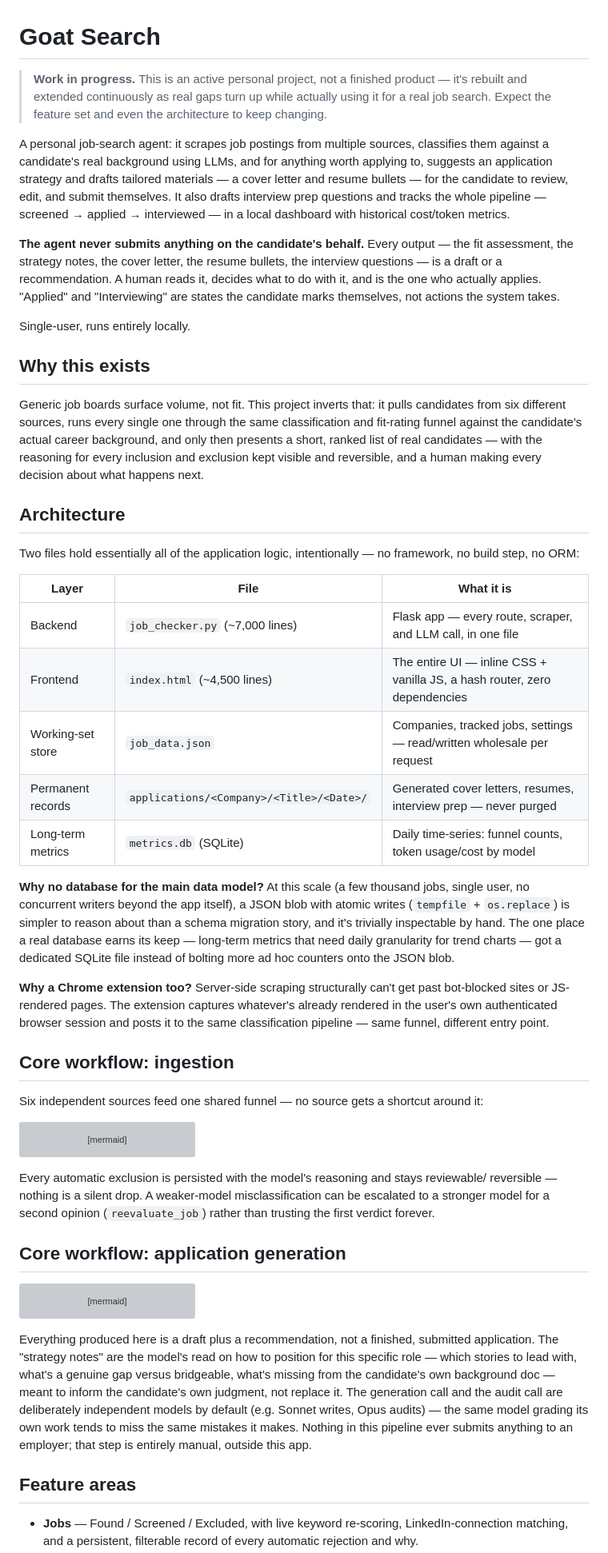
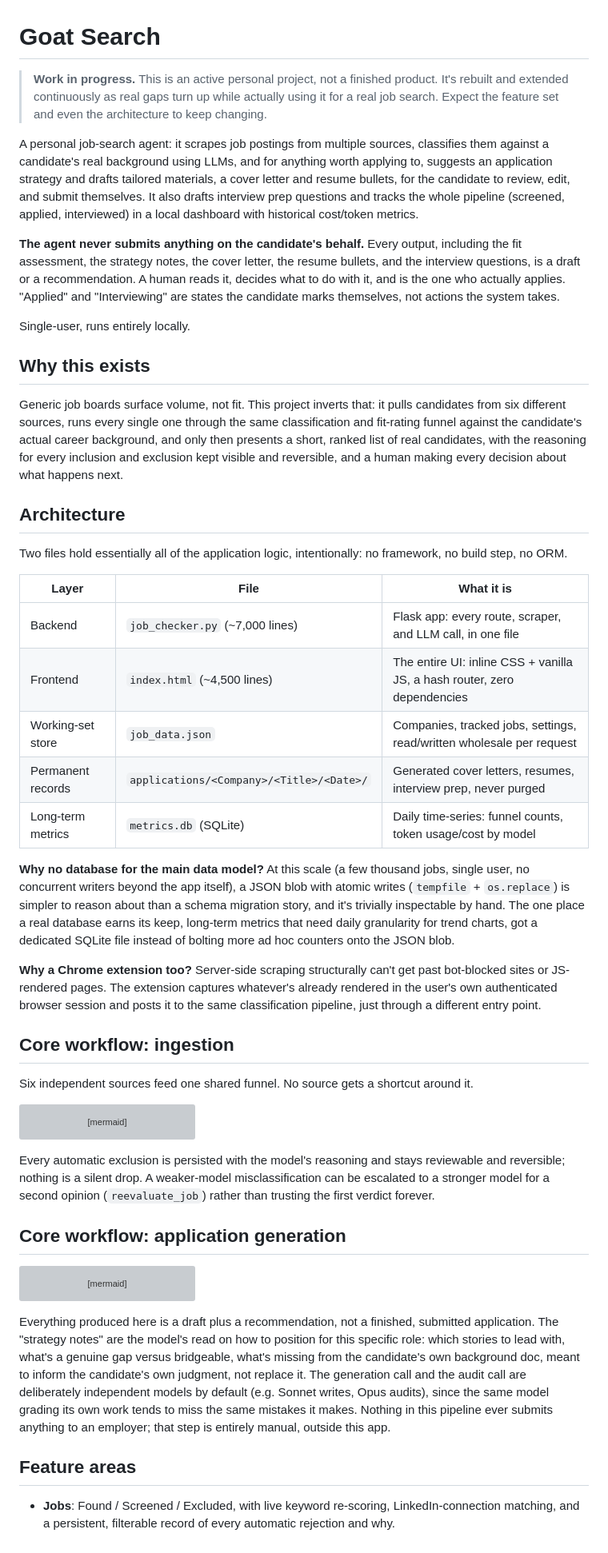
Before and after one commit to 802sweeney/goat-search, a Markdown page: README.md, the part around one of its changes. Shown at 80% size. GitHub-like rendering; grey boxes are pictures that could not be loaded.

Commit message:
Remove em dash character from README
Rewrote every em-dash-joined clause as a separate sentence, a colon, or a comma
instead, matching the same no-em-dash rule already enforced on generated
application content.

Co-Authored-By: Claude Sonnet 5 <noreply@anthropic.com>

````diff
--- a/README.md
+++ b/README.md
@@ -1,21 +1,21 @@
 # Goat Search
 
-> **Work in progress.** This is an active personal project, not a finished product — it's
+> **Work in progress.** This is an active personal project, not a finished product. It's
 > rebuilt and extended continuously as real gaps turn up while actually using it for a real job
 > search. Expect the feature set and even the architecture to keep changing.
 
 A personal job-search agent: it scrapes job postings from multiple sources, classifies them
 against a candidate's real background using LLMs, and for anything worth applying to, suggests
-an application strategy and drafts tailored materials — a cover letter and resume bullets — for
+an application strategy and drafts tailored materials, a cover letter and resume bullets, for
 the candidate to review, edit, and submit themselves. It also drafts interview prep questions
-and tracks the whole pipeline — screened → applied → interviewed — in a local dashboard with
+and tracks the whole pipeline (screened, applied, interviewed) in a local dashboard with
 historical cost/token metrics.
 
-**The agent never submits anything on the candidate's behalf.** Every output — the fit
-assessment, the strategy notes, the cover letter, the resume bullets, the interview questions —
-is a draft or a recommendation. A human reads it, decides what to do with it, and is the one who
-actually applies. "Applied" and "Interviewing" are states the candidate marks themselves, not
-actions the system takes.
+**The agent never submits anything on the candidate's behalf.** Every output, including the fit
+assessment, the strategy notes, the cover letter, the resume bullets, and the interview
+questions, is a draft or a recommendation. A human reads it, decides what to do with it, and is
+the one who actually applies. "Applied" and "Interviewing" are states the candidate marks
+themselves, not actions the system takes.
 
 Single-user, runs entirely locally.
 
@@ -24,37 +24,37 @@ Single-user, runs entirely locally.
 Generic job boards surface volume, not fit. This project inverts that: it pulls candidates from
 six different sources, runs every single one through the same classification and fit-rating
 funnel against the candidate's actual career background, and only then presents a short, ranked
-list of real candidates — with the reasoning for every inclusion and exclusion kept visible and
+list of real candidates, with the reasoning for every inclusion and exclusion kept visible and
 reversible, and a human making every decision about what happens next.
 
 ## Architecture
 
-Two files hold essentially all of the application logic, intentionally — no framework, no
-build step, no ORM:
+Two files hold essentially all of the application logic, intentionally: no framework, no
+build step, no ORM.
 
 | Layer | File | What it is |
 |---|---|---|
-| Backend | `job_checker.py` (~7,000 lines) | Flask app — every route, scraper, and LLM call, in one file |
-| Frontend | `index.html` (~4,500 lines) | The entire UI — inline CSS + vanilla JS, a hash router, zero dependencies |
-| Working-set store | `job_data.json` | Companies, tracked jobs, settings — read/written wholesale per request |
-| Permanent records | `applications/<Company>/<Title>/<Date>/` | Generated cover letters, resumes, interview prep — never purged |
+| Backend | `job_checker.py` (~7,000 lines) | Flask app: every route, scraper, and LLM call, in one file |
+| Frontend | `index.html` (~4,500 lines) | The entire UI: inline CSS + vanilla JS, a hash router, zero dependencies |
+| Working-set store | `job_data.json` | Companies, tracked jobs, settings, read/written wholesale per request |
+| Permanent records | `applications/<Company>/<Title>/<Date>/` | Generated cover letters, resumes, interview prep, never purged |
 | Long-term metrics | `metrics.db` (SQLite) | Daily time-series: funnel counts, token usage/cost by model |
 
 **Why no database for the main data model?** At this scale (a few thousand jobs, single user,
 no concurrent writers beyond the app itself), a JSON blob with atomic writes (`tempfile` +
 `os.replace`) is simpler to reason about than a schema migration story, and it's trivially
-inspectable by hand. The one place a real database earns its keep — long-term metrics that need
-daily granularity for trend charts — got a dedicated SQLite file instead of bolting more ad hoc
+inspectable by hand. The one place a real database earns its keep, long-term metrics that need
+daily granularity for trend charts, got a dedicated SQLite file instead of bolting more ad hoc
 counters onto the JSON blob.
 
 **Why a Chrome extension too?** Server-side scraping structurally can't get past bot-blocked
 sites or JS-rendered pages. The extension captures whatever's already rendered in the user's own
-authenticated browser session and posts it to the same classification pipeline — same funnel,
+authenticated browser session and posts it to the same classification pipeline, just through a
 different entry point.
 
 ## Core workflow: ingestion
 
-Six independent sources feed one shared funnel — no source gets a shortcut around it:
+Six independent sources feed one shared funnel. No source gets a shortcut around it.
 
 ```mermaid
 flowchart LR
@@ -84,8 +84,8 @@ flowchart LR
     L --> M[("job_data.json")]
 ```
 
-Every automatic exclusion is persisted with the model's reasoning and stays reviewable/
-reversible — nothing is a silent drop. A weaker-model misclassification can be escalated to a
+Every automatic exclusion is persisted with the model's reasoning and stays reviewable and
+reversible; nothing is a silent drop. A weaker-model misclassification can be escalated to a
 stronger model for a second opinion (`reevaluate_job`) rather than trusting the first verdict
 forever.
 
@@ -108,14 +108,14 @@ flowchart TD
 
 Everything produced here is a draft plus a recommendation, not a finished, submitted
 application. The "strategy notes" are the model's read on how to position for this specific
-role — which stories to lead with, what's a genuine gap versus bridgeable, what's missing from
-the candidate's own background doc — meant to inform the candidate's own judgment, not replace
+role: which stories to lead with, what's a genuine gap versus bridgeable, what's missing from
+the candidate's own background doc, meant to inform the candidate's own judgment, not replace
 it. The generation call and the audit call are deliberately independent models by default (e.g.
-Sonnet writes, Opus audits) — the same model grading its own work tends to miss the same
+Sonnet writes, Opus audits), since the same model grading its own work tends to miss the same
 mistakes it makes. Nothing in this pipeline ever submits anything to an employer; that step is
 entirely manual, outside this app.
 
 ## Feature areas
 
-- **Jobs** — Found / Screened / Excluded, with live keyword re-scoring, LinkedIn-connection
+- **Jobs**: Found / Screened / Excluded, with live keyword re-scoring, LinkedIn-connection
   matching, and a persistent, filterable record of every automatic rejection and why.
````
Also changed, not shown: other parts of README.md (+16 -16 lines).
